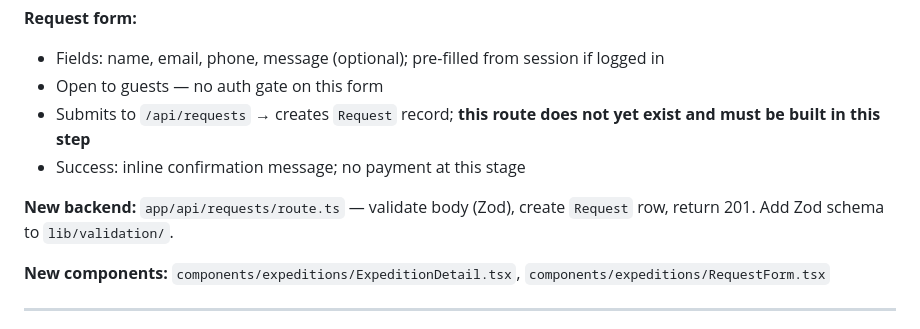
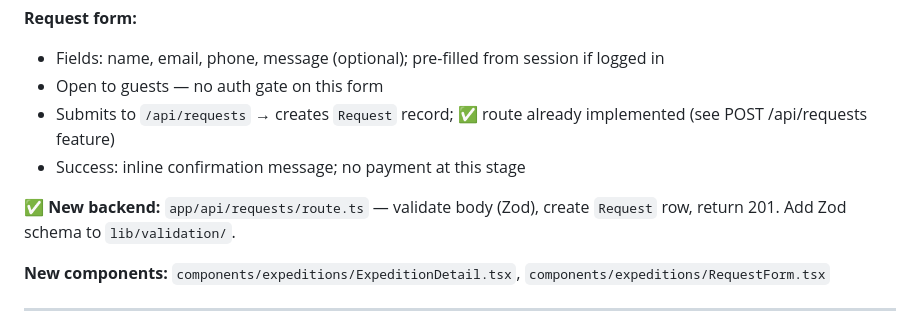
Before and after one commit to polina2410/birdwatching_moscow, a Markdown page: dev/roadmap.md, the part around one of its changes. Drawn GitHub-style.

Commit message:
chore: mark implemented items with checkmarks in roadmap

```diff
--- a/dev/roadmap.md
+++ b/dev/roadmap.md
@@ -328,11 +328,11 @@ A detail page per expedition plus a "Request a spot" form. The form is open to a
 **Request form:**
 - Fields: name, email, phone, message (optional); pre-filled from session if logged in
 - Open to guests — no auth gate on this form
-- Submits to `/api/requests` → creates `Request` record; **this route does not yet exist and must be built in this step**
+- Submits to `/api/requests` → creates `Request` record; ✅ route already implemented (see POST /api/requests feature)
 - Success: inline confirmation message; no payment at this stage
 
 
-**New backend:** `app/api/requests/route.ts` — validate body (Zod), create `Request` row, return 201. Add Zod schema to `lib/validation/`.
+✅ **New backend:** `app/api/requests/route.ts` — validate body (Zod), create `Request` row, return 201. Add Zod schema to `lib/validation/`.
 
 
 **New components:** `components/expeditions/ExpeditionDetail.tsx`, `components/expeditions/RequestForm.tsx`
```
Also changed, not shown: other parts of dev/roadmap.md (+4 -4 lines).
